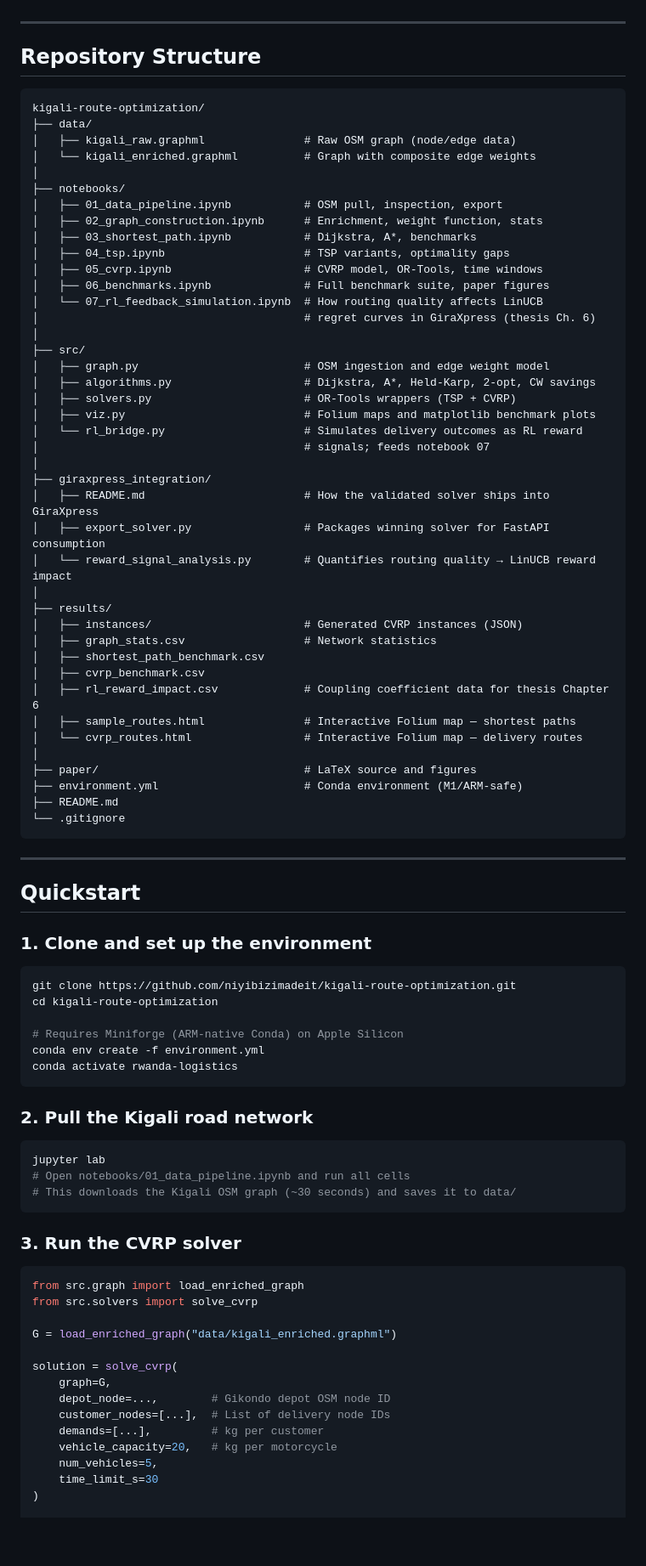
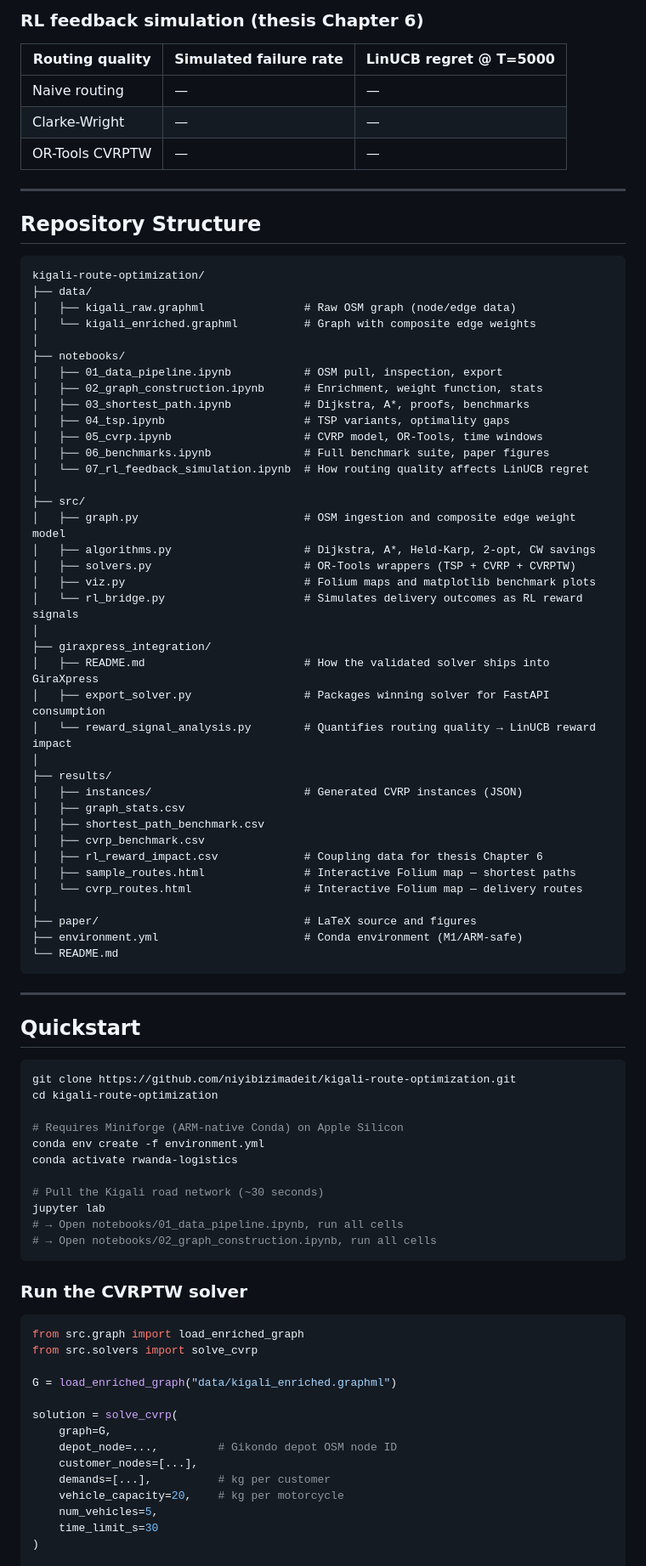
Before and after one commit to niyibizimadeit/kigali-route-optimization, a Markdown page: README.md, the part around one of its changes. Shown at 85% size. Drawn GitHub-style; blank space fills up the shorter version.

````diff
--- a/README.md
+++ b/README.md
@@ -71,3 +165,10 @@ This is a **Capacitated Vehicle Routing Problem with Time Windows (CVRPTW)**, ap
+### RL feedback simulation (thesis Chapter 6)
+
+| Routing quality | Simulated failure rate | LinUCB regret @ T=5000 |
+|---|---|---|
+| Naive routing | — | — |
+| Clarke-Wright | — | — |
+| OR-Tools CVRPTW | — | — |
 
 ---
 
@@ -82,20 +183,18 @@ kigali-route-optimization/
 ├── notebooks/
 │   ├── 01_data_pipeline.ipynb           # OSM pull, inspection, export
 │   ├── 02_graph_construction.ipynb      # Enrichment, weight function, stats
-│   ├── 03_shortest_path.ipynb           # Dijkstra, A*, benchmarks
+│   ├── 03_shortest_path.ipynb           # Dijkstra, A*, proofs, benchmarks
 │   ├── 04_tsp.ipynb                     # TSP variants, optimality gaps
 │   ├── 05_cvrp.ipynb                    # CVRP model, OR-Tools, time windows
 │   ├── 06_benchmarks.ipynb              # Full benchmark suite, paper figures
-│   └── 07_rl_feedback_simulation.ipynb  # How routing quality affects LinUCB
-│                                        # regret curves in GiraXpress (thesis Ch. 6)
+│   └── 07_rl_feedback_simulation.ipynb  # How routing quality affects LinUCB regret
 │
 ├── src/
-│   ├── graph.py                         # OSM ingestion and edge weight model
+│   ├── graph.py                         # OSM ingestion and composite edge weight model
 │   ├── algorithms.py                    # Dijkstra, A*, Held-Karp, 2-opt, CW savings
-│   ├── solvers.py                       # OR-Tools wrappers (TSP + CVRP)
+│   ├── solvers.py                       # OR-Tools wrappers (TSP + CVRP + CVRPTW)
 │   ├── viz.py                           # Folium maps and matplotlib benchmark plots
-│   └── rl_bridge.py                     # Simulates delivery outcomes as RL reward
-│                                        # signals; feeds notebook 07
+│   └── rl_bridge.py                     # Simulates delivery outcomes as RL reward signals
 │
 ├── giraxpress_integration/
 │   ├── README.md                        # How the validated solver ships into GiraXpress
@@ -104,24 +203,21 @@ kigali-route-optimization/
 │
 ├── results/
 │   ├── instances/                       # Generated CVRP instances (JSON)
-│   ├── graph_stats.csv                  # Network statistics
+│   ├── graph_stats.csv
 │   ├── shortest_path_benchmark.csv
 │   ├── cvrp_benchmark.csv
-│   ├── rl_reward_impact.csv             # Coupling coefficient data for thesis Chapter 6
+│   ├── rl_reward_impact.csv             # Coupling data for thesis Chapter 6
 │   ├── sample_routes.html               # Interactive Folium map — shortest paths
 │   └── cvrp_routes.html                 # Interactive Folium map — delivery routes
 │
 ├── paper/                               # LaTeX source and figures
 ├── environment.yml                      # Conda environment (M1/ARM-safe)
-├── README.md
-└── .gitignore
+└── README.md
 ```
 
 ---
 
 ## Quickstart
-
-### 1. Clone and set up the environment
 
 ```bash
 git clone https://github.com/niyibizimadeit/kigali-route-optimization.git
@@ -130,17 +226,14 @@ cd kigali-route-optimization
 # Requires Miniforge (ARM-native Conda) on Apple Silicon
 conda env create -f environment.yml
 conda activate rwanda-logistics
+
+# Pull the Kigali road network (~30 seconds)
+jupyter lab
+# → Open notebooks/01_data_pipeline.ipynb, run all cells
+# → Open notebooks/02_graph_construction.ipynb, run all cells
 ```
 
-### 2. Pull the Kigali road network
-
-```bash
-jupyter lab
-# Open notebooks/01_data_pipeline.ipynb and run all cells
-# This downloads the Kigali OSM graph (~30 seconds) and saves it to data/
-```
-
-### 3. Run the CVRP solver
+### Run the CVRPTW solver
 
 ```python
 from src.graph import load_enriched_graph
@@ -150,10 +243,10 @@ G = load_enriched_graph("data/kigali_enriched.graphml")
 
 solution = solve_cvrp(
     graph=G,
-    depot_node=...,        # Gikondo depot OSM node ID
-    customer_nodes=[...],  # List of delivery node IDs
-    demands=[...],         # kg per customer
-    vehicle_capacity=20,   # kg per motorcycle
+    depot_node=...,         # Gikondo depot OSM node ID
+    customer_nodes=[...],
+    demands=[...],          # kg per customer
+    vehicle_capacity=20,    # kg per motorcycle
     num_vehicles=5,
     time_limit_s=30
 )
````
Also changed, not shown: other parts of README.md (+176 -153 lines).
